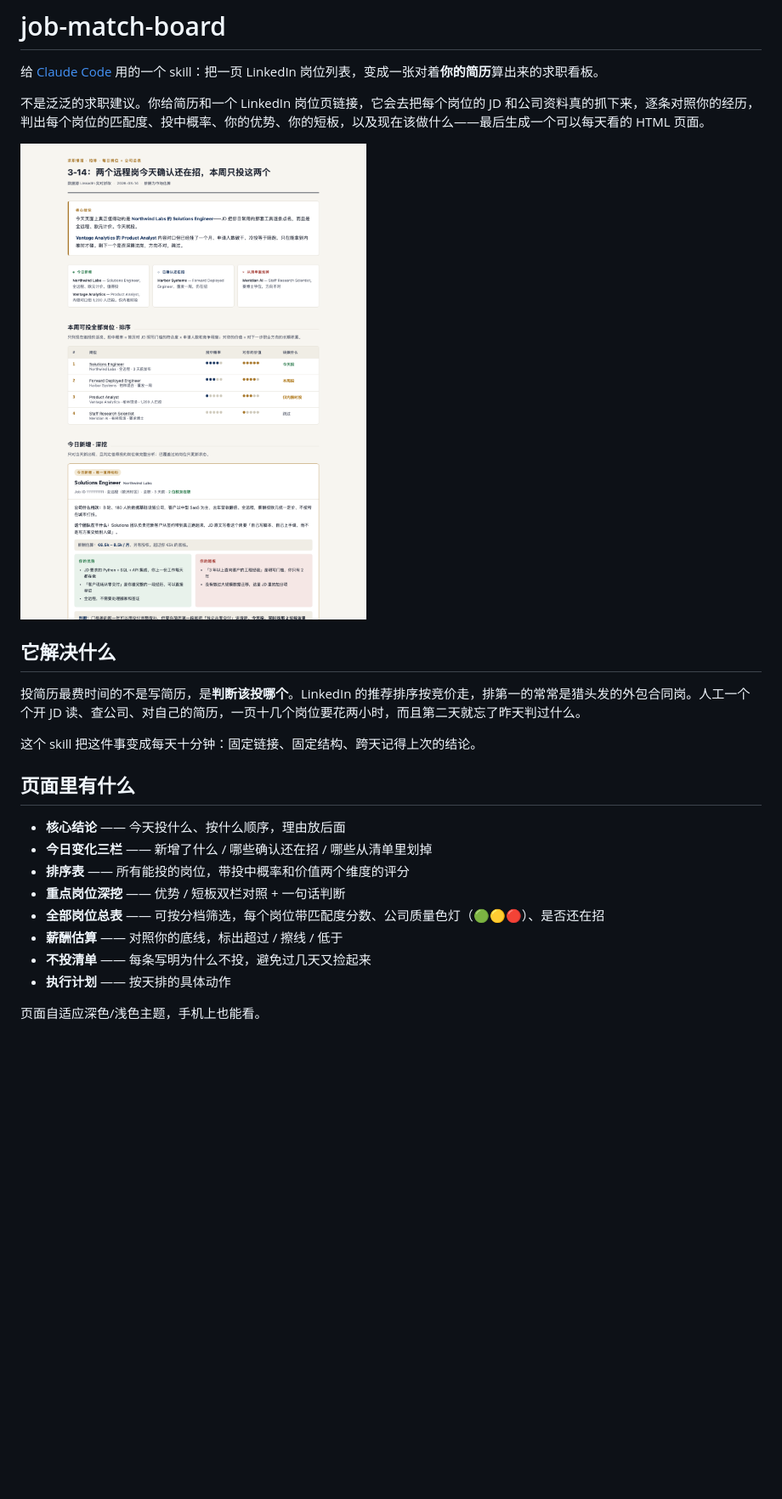
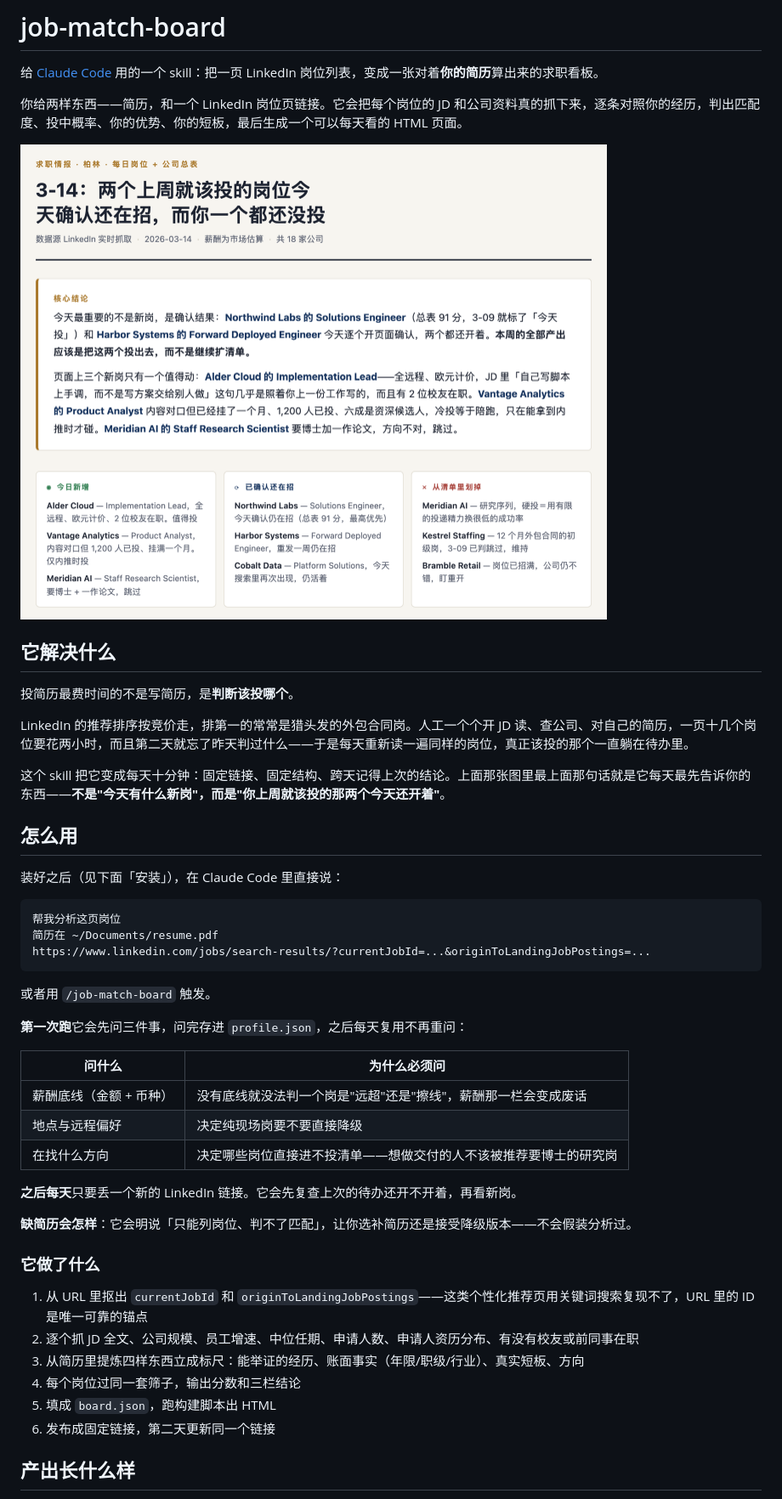
Before and after one commit to Bella-h12/job-match-board, a Markdown page: README.md, the part around one of its changes. Shown at 85% size. Rendered like a GitHub page; pictures changed too: docs/01-conclusion.png (added), docs/screenshot.png (deleted); blank space fills up the shorter version.

````diff
--- a/README.md
+++ b/README.md
@@ -2,25 +2,50 @@
 
 给 [Claude Code](https://claude.com/claude-code) 用的一个 skill：把一页 LinkedIn 岗位列表，变成一张对着**你的简历**算出来的求职看板。
 
-不是泛泛的求职建议。你给简历和一个 LinkedIn 岗位页链接，它会去把每个岗位的 JD 和公司资料真的抓下来，逐条对照你的经历，判出每个岗位的匹配度、投中概率、你的优势、你的短板，以及现在该做什么——最后生成一个可以每天看的 HTML 页面。
+你给两样东西——简历，和一个 LinkedIn 岗位页链接。它会把每个岗位的 JD 和公司资料真的抓下来，逐条对照你的经历，判出匹配度、投中概率、你的优势、你的短板，最后生成一个可以每天看的 HTML 页面。
 
-<img width="820" alt="看板结构" src="docs/screenshot.png">
+<img src="docs/01-conclusion.png" width="820" alt="核心结论与今日变化">
 
 ## 它解决什么
 
-投简历最费时间的不是写简历，是**判断该投哪个**。LinkedIn 的推荐排序按竞价走，排第一的常常是猎头发的外包合同岗。人工一个个开 JD 读、查公司、对自己的简历，一页十几个岗位要花两小时，而且第二天就忘了昨天判过什么。
+投简历最费时间的不是写简历，是**判断该投哪个**。
 
-这个 skill 把这件事变成每天十分钟：固定链接、固定结构、跨天记得上次的结论。
+LinkedIn 的推荐排序按竞价走，排第一的常常是猎头发的外包合同岗。人工一个个开 JD 读、查公司、对自己的简历，一页十几个岗位要花两小时，而且第二天就忘了昨天判过什么——于是每天重新读一遍同样的岗位，真正该投的那个一直躺在待办里。
 
-## 页面里有什么
+这个 skill 把它变成每天十分钟：固定链接、固定结构、跨天记得上次的结论。上面那张图里最上面那句话就是它每天最先告诉你的东西——**不是"今天有什么新岗"，而是"你上周就该投的那两个今天还开着"**。
 
-- **核心结论** —— 今天投什么、按什么顺序，理由放后面
-- **今日变化三栏** —— 新增了什么 / 哪些确认还在招 / 哪些从清单里划掉
-- **排序表** —— 所有能投的岗位，带投中概率和价值两个维度的评分
-- **重点岗位深挖** —— 优势 / 短板双栏对照 + 一句话判断
-- **全部岗位总表** —— 可按分档筛选，每个岗位带匹配度分数、公司质量色灯（🟢🟡🔴）、是否还在招
-- **薪酬估算** —— 对照你的底线，标出超过 / 擦线 / 低于
-- **不投清单** —— 每条写明为什么不投，避免过几天又捡起来
-- **执行计划** —— 按天排的具体动作
+## 怎么用
 
-页面自适应深色/浅色主题，手机上也能看。
+装好之后（见下面「安装」），在 Claude Code 里直接说：
+
+```
+帮我分析这页岗位
+简历在 ~/Documents/resume.pdf
+https://www.linkedin.com/jobs/search-results/?currentJobId=...&originToLandingJobPostings=...
+```
+
+或者用 `/job-match-board` 触发。
+
+**第一次跑**它会先问三件事，问完存进 `profile.json`，之后每天复用不再重问：
+
+| 问什么 | 为什么必须问 |
+|---|---|
+| 薪酬底线（金额 + 币种） | 没有底线就没法判一个岗是"远超"还是"擦线"，薪酬那一栏会变成废话 |
+| 地点与远程偏好 | 决定纯现场岗要不要直接降级 |
+| 在找什么方向 | 决定哪些岗位直接进不投清单——想做交付的人不该被推荐要博士的研究岗 |
+
+**之后每天**只要丢一个新的 LinkedIn 链接。它会先复查上次的待办还开不开着，再看新岗。
+
+**缺简历会怎样**：它会明说「只能列岗位、判不了匹配」，让你选补简历还是接受降级版本——不会假装分析过。
+
+### 它做了什么
+
+1. 从 URL 里抠出 `currentJobId` 和 `originToLandingJobPostings`——这类个性化推荐页用关键词搜索复现不了，URL 里的 ID 是唯一可靠的锚点
+2. 逐个抓 JD 全文、公司规模、员工增速、中位任期、申请人数、申请人资历分布、有没有校友或前同事在职
+3. 从简历里提炼四样东西立成标尺：能举证的经历、账面事实（年限/职级/行业）、真实短板、方向
+4. 每个岗位过同一套筛子，输出分数和三栏结论
+5. 填成 `board.json`，跑构建脚本出 HTML
+6. 发布成固定链接，第二天更新同一个链接
+
+## 产出长什么样
+
````
Also changed, not shown: other parts of README.md (+59 -25 lines), docs/02-ranking.png (added), docs/03-deepdive.png (added), docs/04-board.png (added), docs/05-steps.png (added), 1 other file.
